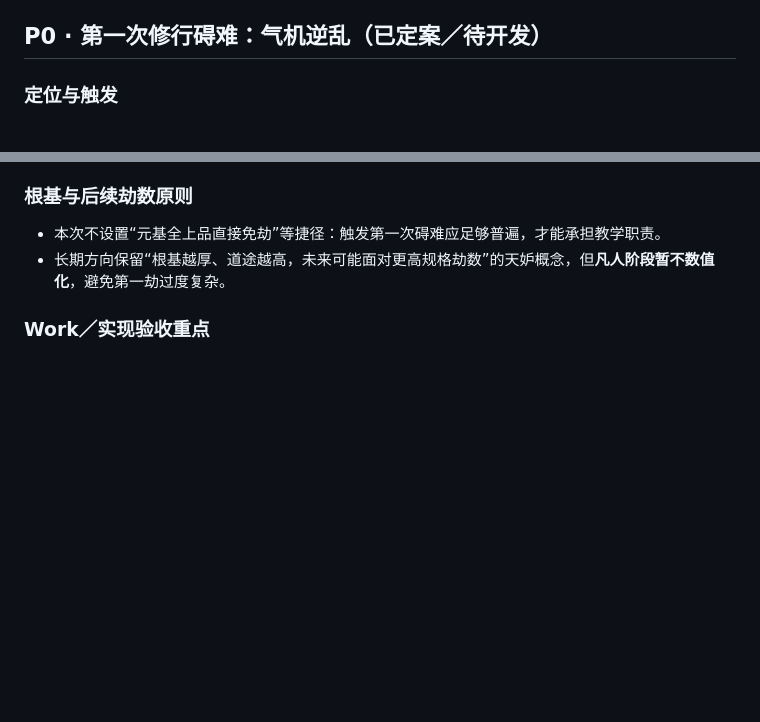
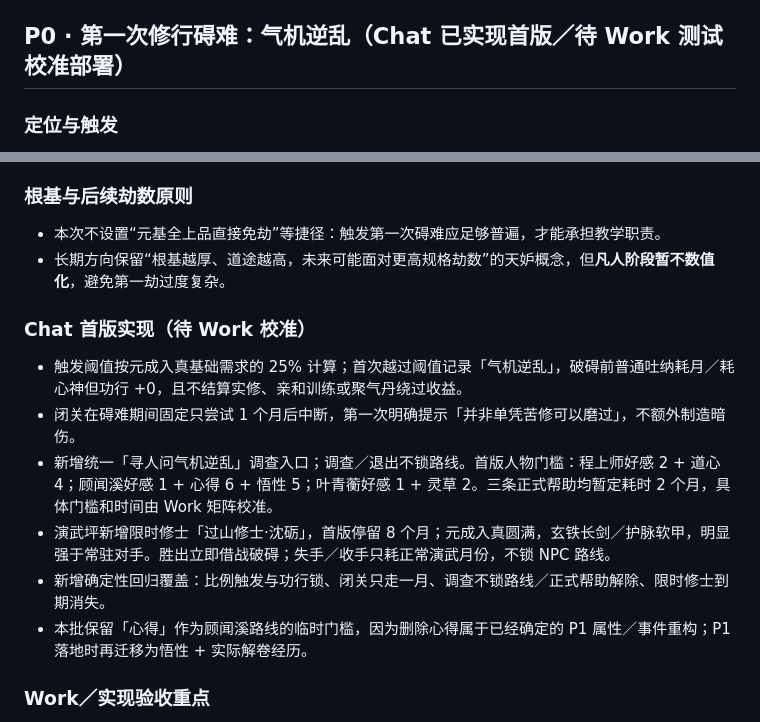
Before and after one commit to khe004/lingxi-chronicle, a Markdown page: 灵溪纪-roadmap.md, 2 parts joined by grey strips. GitHub-like rendering; blank space fills up the shorter version.

Commit message:
Record first cultivation ordeal implementation

```diff
--- a/灵溪纪-roadmap.md
+++ b/灵溪纪-roadmap.md
@@ -387,7 +387,7 @@ Work 从 GitHub `main` 拉取本批后，先修复所有 deterministic regressio
 - 回归：`node --test tests/engine.test.cjs tests/ui-contract.test.cjs`、`node tests/affinity-contrast.cjs` 及 8,100 局矩阵全部通过。线上浏览器访问仍被 ChatGPT 登录页拦截，未取得桌面／手机实屏目视截图；UI 合约测试通过。
 - 发布：Site 版本 57 已发布至原地址 `https://lingxi-chronicle.njuhekai.chatgpt.site`。
 
-## P0 · 第一次修行碍难：气机逆乱（已定案／待开发）
+## P0 · 第一次修行碍难：气机逆乱（Chat 已实现首版／待 Work 测试校准部署）
 
 ### 定位与触发
 
@@ -430,6 +430,15 @@ NPC 路线应至少包含以下方向，具体门槛由实现与平衡测试确
 
 - 本次不设置“元基全上品直接免劫”等捷径：触发第一次碍难应足够普遍，才能承担教学职责。
 - 长期方向保留“根基越厚、道途越高，未来可能面对更高规格劫数”的天妒概念，但**凡人阶段暂不数值化**，避免第一劫过度复杂。
+
+### Chat 首版实现（待 Work 校准）
+
+- 触发阈值按元成入真基础需求的 25% 计算；首次越过阈值记录「气机逆乱」，破碍前普通吐纳耗月／耗心神但功行 +0，且不结算实修、亲和训练或聚气丹绕过收益。
+- 闭关在碍难期间固定只尝试 1 个月后中断，第一次明确提示「并非单凭苦修可以磨过」，不额外制造暗伤。
+- 新增统一「寻人问气机逆乱」调查入口；调查／退出不锁路线。首版人物门槛：程上师好感 2 + 道心 4；顾闻溪好感 1 + 心得 6 + 悟性 5；叶青蘅好感 1 + 灵草 2。三条正式帮助均暂定耗时 2 个月，具体门槛和时间由 Work 矩阵校准。
+- 演武坪新增限时修士「过山修士·沈砺」，首版停留 8 个月；元成入真圆满，玄铁长剑／护脉软甲，明显强于常驻对手。胜出立即借战破碍；失手／收手只耗正常演武月份，不锁 NPC 路线。
+- 新增确定性回归覆盖：比例触发与功行锁、闭关只走一月、调查不锁路线／正式帮助解除、限时修士到期消失。
+- 本批保留「心得」作为顾闻溪路线的临时门槛，因为删除心得属于已经确定的 P1 属性／事件重构；P1 落地时再迁移为悟性 + 实际解卷经历。
 
 ### Work／实现验收重点
 
```
